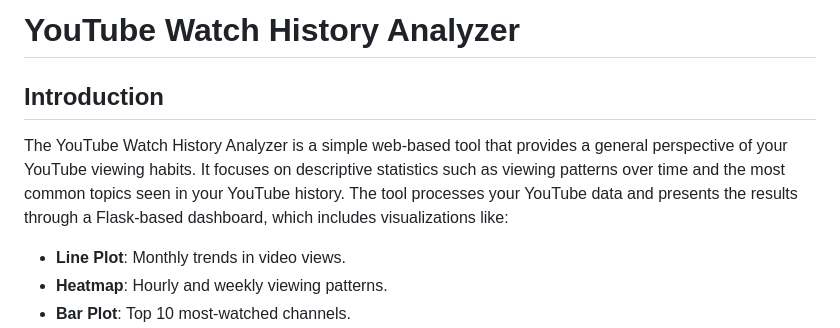
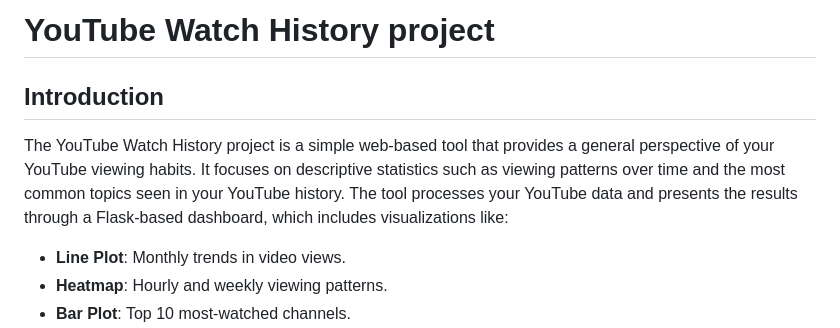
Before and after one commit to Lasbaskanenmas/YouTube-Watch-History-Project, a Markdown page: README.md, the part around the change. Drawn GitHub-style.

```diff
--- a/README.md
+++ b/README.md
@@ -1,7 +1,7 @@
-# YouTube Watch History Analyzer
+# YouTube Watch History project
 
 ## Introduction
-The YouTube Watch History Analyzer is a simple web-based tool that provides a general perspective of your YouTube viewing habits. It focuses on descriptive statistics such as viewing patterns over time and the most common topics seen in your YouTube history. The tool processes your YouTube data and presents the results through a Flask-based dashboard, which includes visualizations like:
+The YouTube Watch History project is a simple web-based tool that provides a general perspective of your YouTube viewing habits. It focuses on descriptive statistics such as viewing patterns over time and the most common topics seen in your YouTube history. The tool processes your YouTube data and presents the results through a Flask-based dashboard, which includes visualizations like:
 - **Line Plot**: Monthly trends in video views.
 - **Heatmap**: Hourly and weekly viewing patterns.
 - **Bar Plot**: Top 10 most-watched channels.
```
